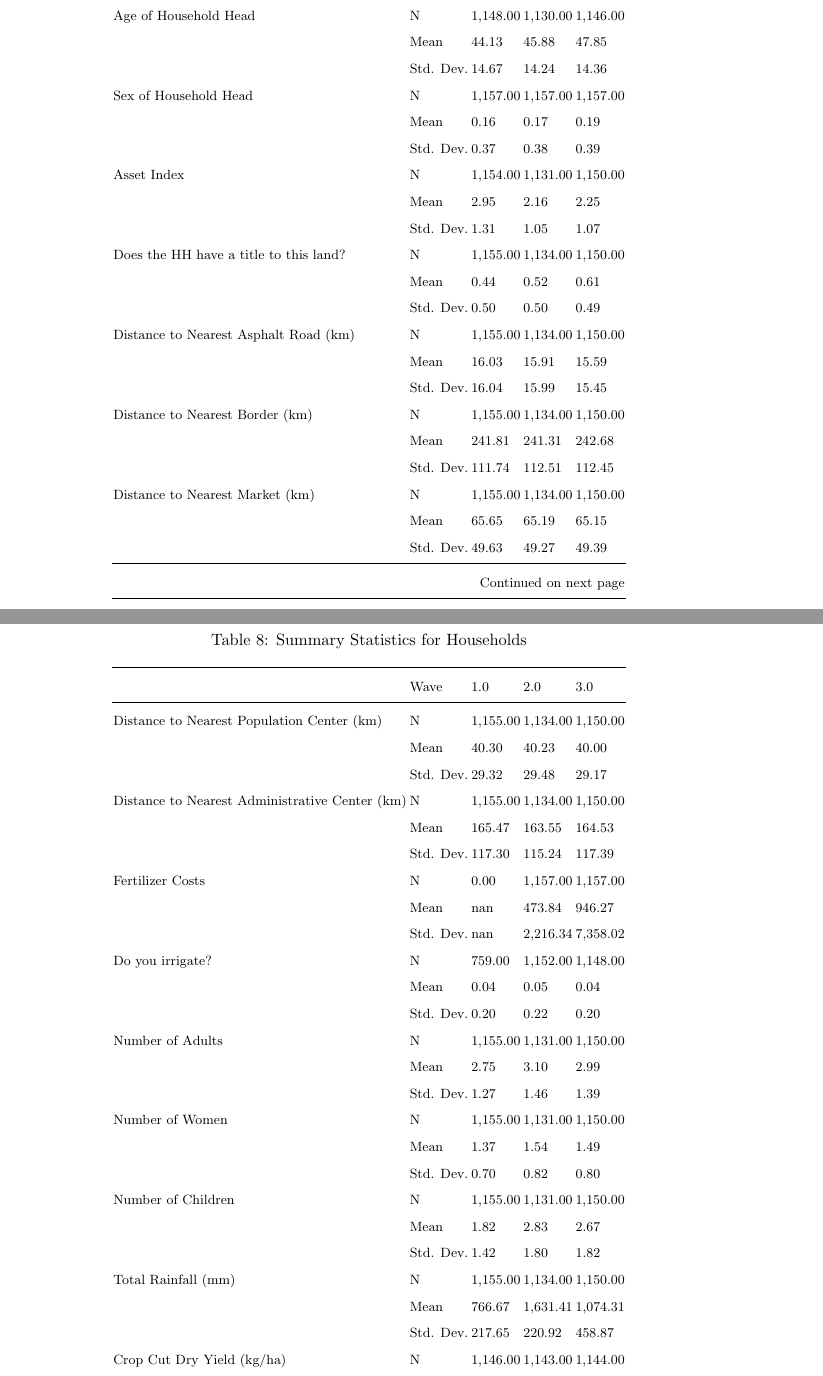
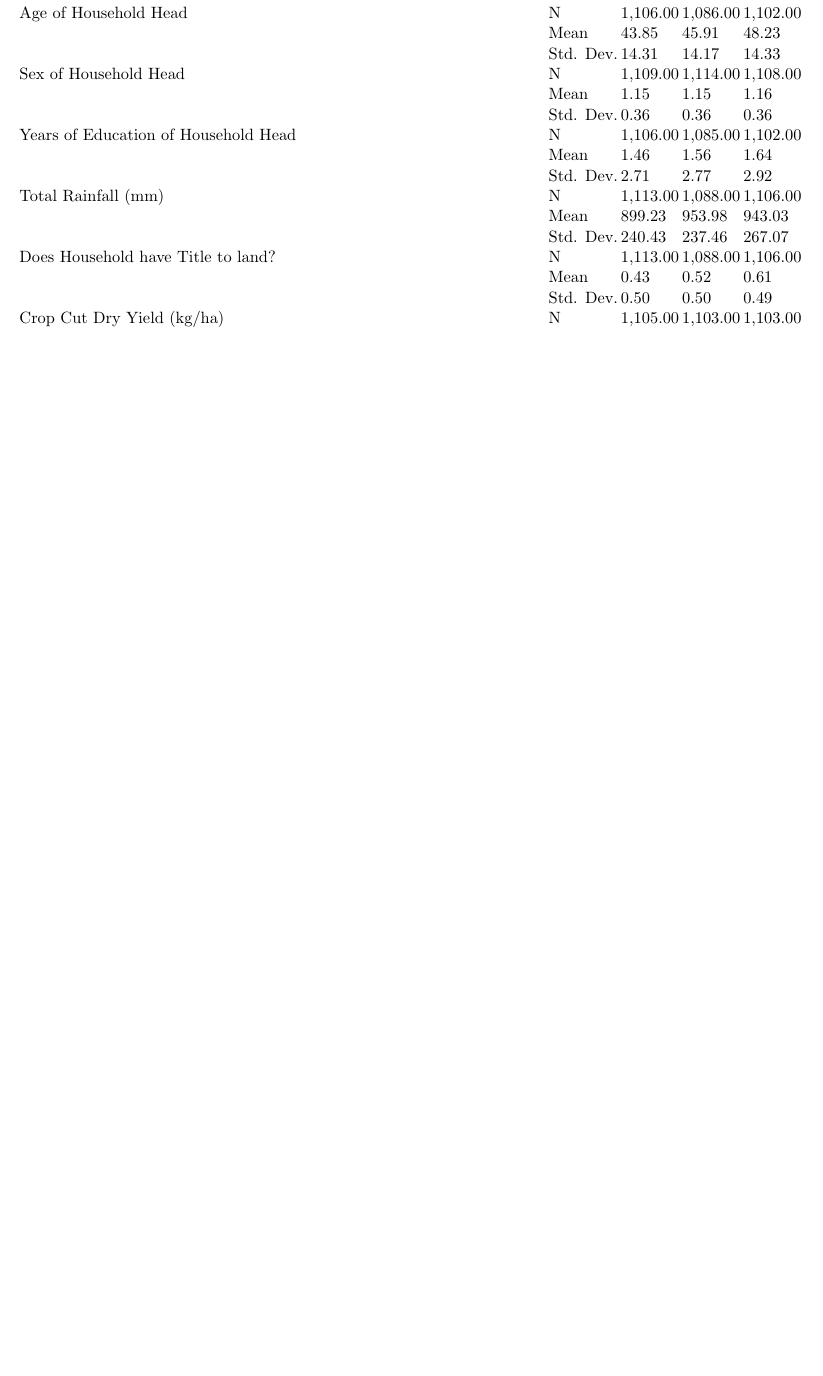
Before and after one commit to amichuda/ethiopia-tech-adoption, a LaTeX paper (paper.tex, which reads results/tables/summary.tex): two parts of pages 40 and 41 of 41 before the commit and part of page 41 of 41 after it, the two joined at a grey line, cut so that both start at the same text, the shorter picture padded with empty space. Compiled offline with pdfLaTeX.

Commit message:
shorter summary table and add centering to traj table

```diff
--- a/results/tables/summary.tex
+++ b/results/tables/summary.tex
@@ -4,13 +4,5 @@
+\label{tbl:summary}
+\begin{tabular}{lllll}
 \toprule
                              & Wave &       1.0 &       2.0 &       3.0 \\
 \midrule
-\endfirsthead
-\caption[]{Summary Statistics for Households} \\
-\toprule
-                             & Wave &       1.0 &       2.0 &       3.0 \\
-\midrule
-\endhead
-\midrule
-\multicolumn{5}{r}{{Continued on next page}} \\
-\midrule
-\endfoot
@@ -17,0 +17,18 @@
+                             & Std. Dev. &     25.93 &     17.08 &     54.11 \\
+Age of Household Head & N &  1,106.00 &  1,086.00 &  1,102.00 \\
+                             & Mean &     43.85 &     45.91 &     48.23 \\
+                             & Std. Dev. &     14.31 &     14.17 &     14.33 \\
+Sex of Household Head & N &  1,109.00 &  1,114.00 &  1,108.00 \\
+                             & Mean &      1.15 &      1.15 &      1.16 \\
+                             & Std. Dev. &      0.36 &      0.36 &      0.36 \\
+Years of Education of Household Head & N &  1,106.00 &  1,085.00 &  1,102.00 \\
+                             & Mean &      1.46 &      1.56 &      1.64 \\
+                             & Std. Dev. &      2.71 &      2.77 &      2.92 \\
+Total Rainfall (mm) & N &  1,113.00 &  1,088.00 &  1,106.00 \\
+                             & Mean &    899.23 &    953.98 &    943.03 \\
+                             & Std. Dev. &    240.43 &    237.46 &    267.07 \\
+Does Household have Title to land? & N &  1,113.00 &  1,088.00 &  1,106.00 \\
+                             & Mean &      0.43 &      0.52 &      0.61 \\
+                             & Std. Dev. &      0.50 &      0.50 &      0.49 \\
+Crop Cut Dry Yield (kg/ha) & N &  1,105.00 &  1,103.00 &  1,103.00 \\
+                             & Mean &     86.51 &    251.69 &    438.42 \\
@@ -29,47 +39,0 @@ Hired Labor for Harvest (Days) & N &  1,157.00 &  1,157.00 &  1,157.00 \\
-Age of Household Head & N &  1,148.00 &  1,130.00 &  1,146.00 \\
-                             & Mean &     44.13 &     45.88 &     47.85 \\
-                             & Std. Dev. &     14.67 &     14.24 &     14.36 \\
-Sex of Household Head & N &  1,157.00 &  1,157.00 &  1,157.00 \\
-                             & Mean &      0.16 &      0.17 &      0.19 \\
-                             & Std. Dev. &      0.37 &      0.38 &      0.39 \\
-Asset Index & N &  1,154.00 &  1,131.00 &  1,150.00 \\
-                             & Mean &      2.95 &      2.16 &      2.25 \\
-                             & Std. Dev. &      1.31 &      1.05 &      1.07 \\
-Does the HH have a title to this land? & N &  1,155.00 &  1,134.00 &  1,150.00 \\
-                             & Mean &      0.44 &      0.52 &      0.61 \\
-                             & Std. Dev. &      0.50 &      0.50 &      0.49 \\
-Distance to Nearest Asphalt Road (km) & N &  1,155.00 &  1,134.00 &  1,150.00 \\
-                             & Mean &     16.03 &     15.91 &     15.59 \\
-                             & Std. Dev. &     16.04 &     15.99 &     15.45 \\
-Distance to Nearest Border (km) & N &  1,155.00 &  1,134.00 &  1,150.00 \\
-                             & Mean &    241.81 &    241.31 &    242.68 \\
-                             & Std. Dev. &    111.74 &    112.51 &    112.45 \\
-Distance to Nearest Market (km) & N &  1,155.00 &  1,134.00 &  1,150.00 \\
-                             & Mean &     65.65 &     65.19 &     65.15 \\
-                             & Std. Dev. &     49.63 &     49.27 &     49.39 \\
-Distance to Nearest Population Center (km) & N &  1,155.00 &  1,134.00 &  1,150.00 \\
-                             & Mean &     40.30 &     40.23 &     40.00 \\
-                             & Std. Dev. &     29.32 &     29.48 &     29.17 \\
-Distance to Nearest Administrative Center (km) & N &  1,155.00 &  1,134.00 &  1,150.00 \\
-                             & Mean &    165.47 &    163.55 &    164.53 \\
-                             & Std. Dev. &    117.30 &    115.24 &    117.39 \\
-Fertilizer Costs & N &      0.00 &  1,157.00 &  1,157.00 \\
-                             & Mean &       nan &    473.84 &    946.27 \\
-                             & Std. Dev. &       nan &  2,216.34 &  7,358.02 \\
-Do you irrigate? & N &    759.00 &  1,152.00 &  1,148.00 \\
-                             & Mean &      0.04 &      0.05 &      0.04 \\
-                             & Std. Dev. &      0.20 &      0.22 &      0.20 \\
-Number of Adults & N &  1,155.00 &  1,131.00 &  1,150.00 \\
-                             & Mean &      2.75 &      3.10 &      2.99 \\
-                             & Std. Dev. &      1.27 &      1.46 &      1.39 \\
-Number of Women & N &  1,155.00 &  1,131.00 &  1,150.00 \\
-                             & Mean &      1.37 &      1.54 &      1.49 \\
-                             & Std. Dev. &      0.70 &      0.82 &      0.80 \\
-Number of Children & N &  1,155.00 &  1,131.00 &  1,150.00 \\
-                             & Mean &      1.82 &      2.83 &      2.67 \\
-                             & Std. Dev. &      1.42 &      1.80 &      1.82 \\
-Total Rainfall (mm) & N &  1,155.00 &  1,134.00 &  1,150.00 \\
-                             & Mean &    766.67 &  1,631.41 &  1,074.31 \\
-                             & Std. Dev. &    217.65 &    220.92 &    458.87 \\
-Crop Cut Dry Yield (kg/ha) & N &  1,146.00 &  1,143.00 &  1,144.00 \\
-                             & Mean &     85.81 &    245.75 &    425.68 \\
@@ -80,0 +41,2 @@ Self-reported Yields (kg/ha) & N &  1,081.00 &  1,114.00 &  1,102.00 \\
+\end{tabular}
+\end{table}
```
Also changed, not shown: results/tables/traj.tex (+1 -0 lines), results/tables/summary.tex (35 more changed lines).
